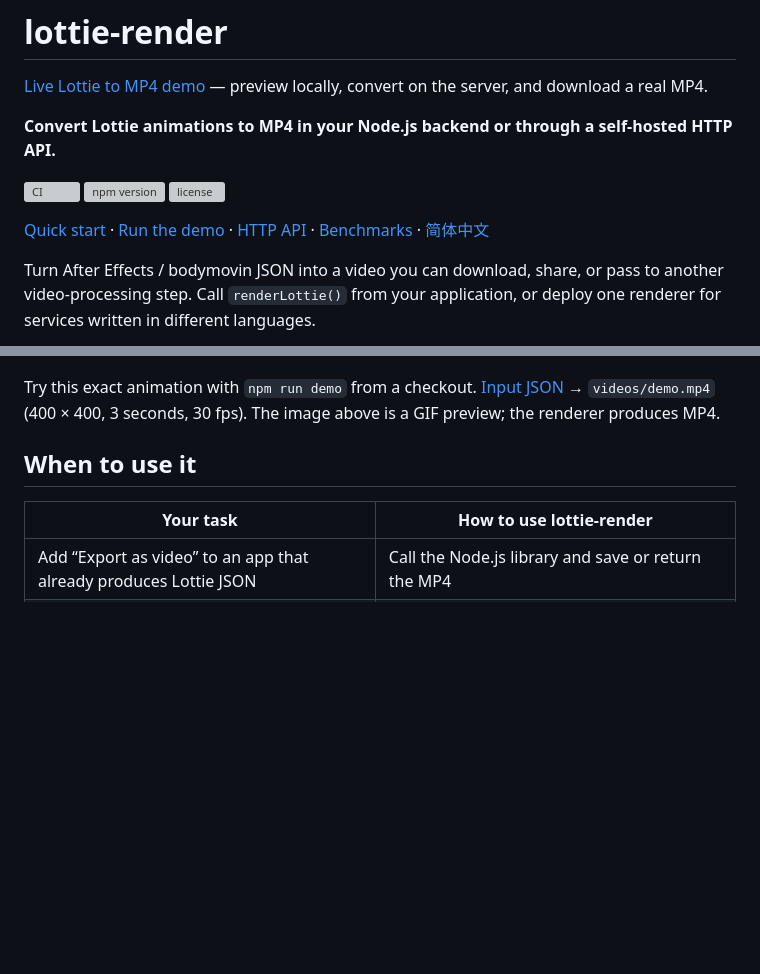
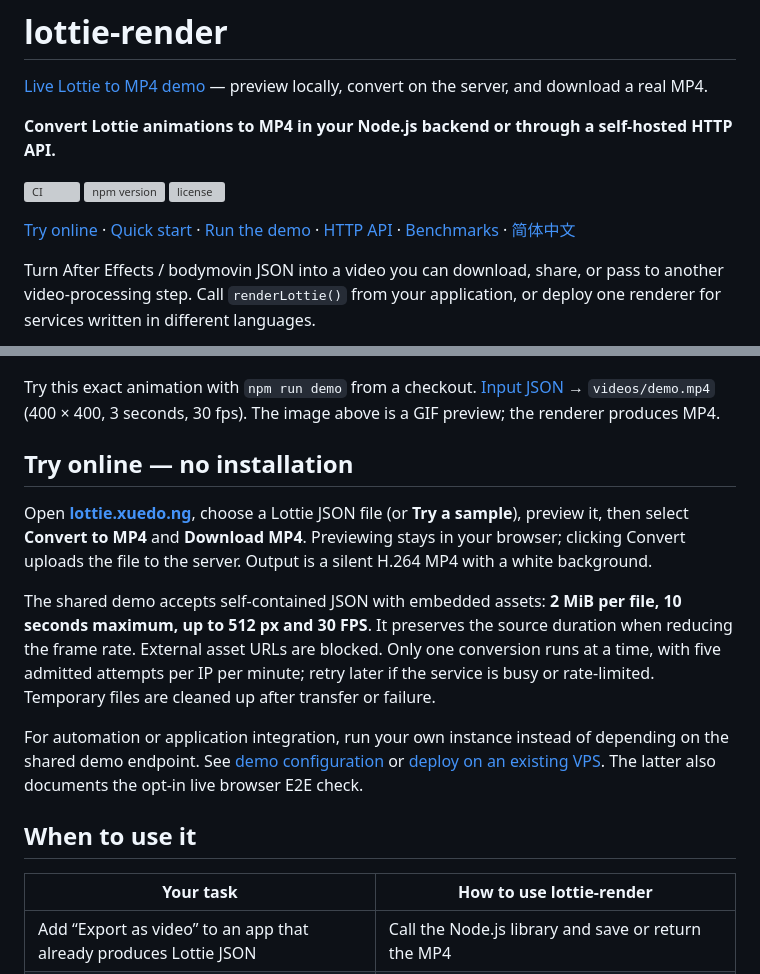
Before and after one commit to steven-panxd/lottie-render, a Markdown page: README.md, 2 parts joined by grey strips. Drawn GitHub-style; blank space fills up the shorter version; grey boxes are pictures that could not be loaded.

Commit message:
Explain the live demo workflow and limits in both READMEs

```diff
--- a/README.md
+++ b/README.md
@@ -8,13 +8,21 @@
 [![npm version](https://img.shields.io/npm/v/lottie-render.svg)](https://www.npmjs.com/package/lottie-render)
 [![license](https://img.shields.io/npm/l/lottie-render.svg)](LICENSE)
 
-[Quick start](#quick-start) · [Run the demo](#run-the-included-demo) · [HTTP API](docs/http-api.md) · [Benchmarks](docs/benchmarks.md) · [简体中文](README.zh-CN.md)
+[Try online](#try-online-no-installation) · [Quick start](#quick-start) · [Run the demo](#run-the-included-demo) · [HTTP API](docs/http-api.md) · [Benchmarks](docs/benchmarks.md) · [简体中文](README.zh-CN.md)
 
 Turn After Effects / bodymovin JSON into a video you can download, share, or pass to another video-processing step. Call `renderLottie()` from your application, or deploy one renderer for services written in different languages.
 
 ![Preview of the included Lottie animation, rendered with lottie-render](assets/demo.gif)
 
 Try this exact animation with `npm run demo` from a checkout. [Input JSON](assets/demo-animation.json) → `videos/demo.mp4` (400 × 400, 3 seconds, 30 fps). The image above is a GIF preview; the renderer produces MP4.
+
+## Try online — no installation
+
+Open **[lottie.xuedo.ng](https://lottie.xuedo.ng/)**, choose a Lottie JSON file (or **Try a sample**), preview it, then select **Convert to MP4** and **Download MP4**. Previewing stays in your browser; clicking Convert uploads the file to the server. Output is a silent H.264 MP4 with a white background.
+
+The shared demo accepts self-contained JSON with embedded assets: **2 MiB per file, 10 seconds maximum, up to 512 px and 30 FPS**. It preserves the source duration when reducing the frame rate. External asset URLs are blocked. Only one conversion runs at a time, with five admitted attempts per IP per minute; retry later if the service is busy or rate-limited. Temporary files are cleaned up after transfer or failure.
+
+For automation or application integration, run your own instance instead of depending on the shared demo endpoint. See [demo configuration](docs/demo.md) or [deploy on an existing VPS](docs/vps.md). The latter also documents the opt-in live browser E2E check.
 
 ## When to use it
 
```
Also changed, not shown: README.zh-CN.md (+9 -1 lines).
